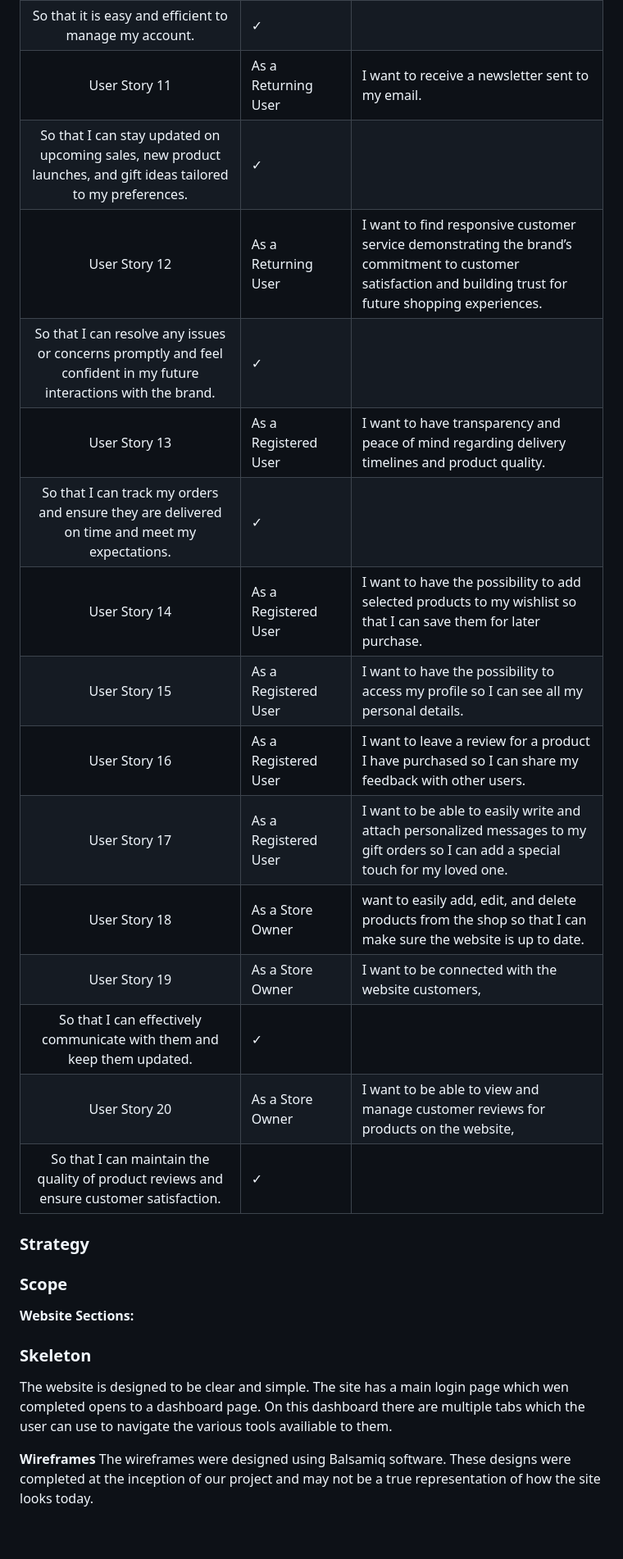
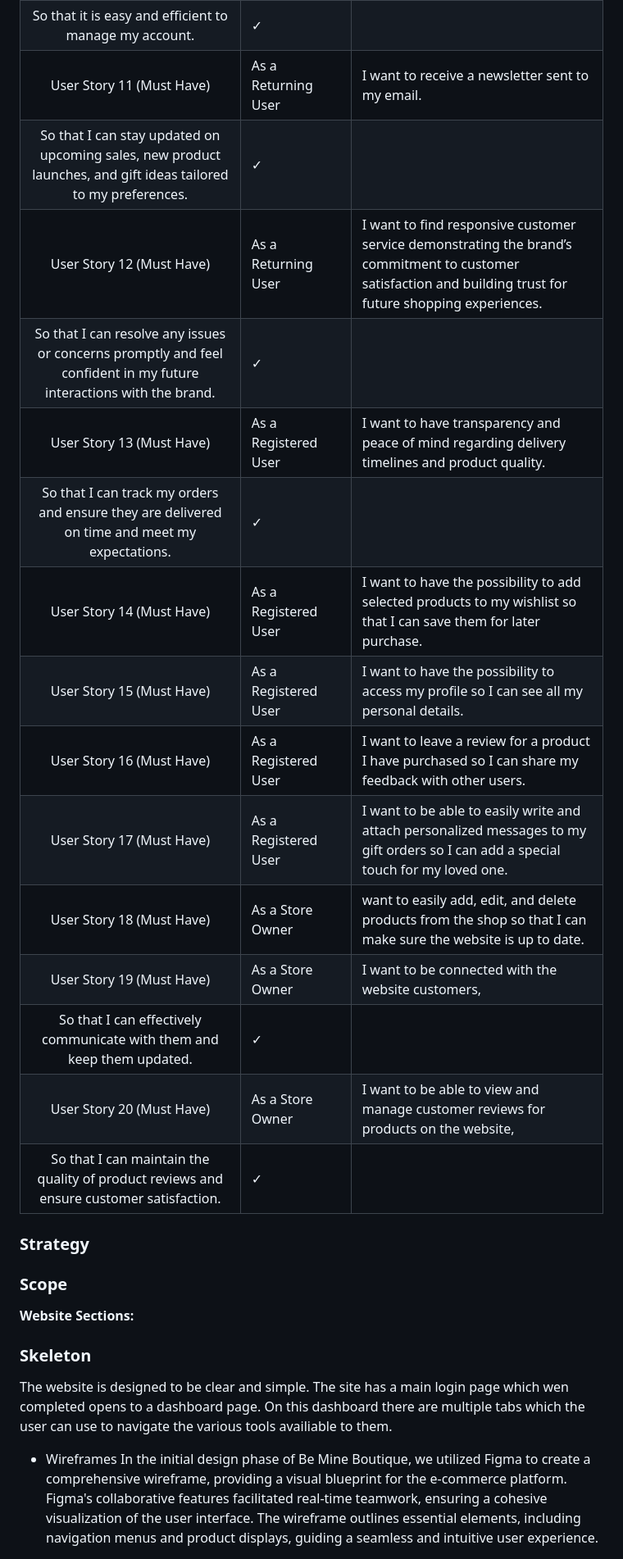
Before and after one commit to JesseRoss001/loveshop, a Markdown page: README.md, the part around the change printed below. Shown: that part at 82% size. GitHub-like rendering; blank space fills up the shorter version.

```diff
--- a/README.md
+++ b/README.md
@@ -123,34 +120,31 @@ So that it is convenient and efficient.| &check; |
 So that it is easy and efficient to manage my account. | &check; |
-| User Story 11 | As a Returning User | I want to receive a newsletter sent to my email.
+| User Story 11 (Must Have)| As a Returning User | I want to receive a newsletter sent to my email.
 So that I can stay updated on upcoming sales, new product launches, and gift ideas tailored to my preferences. | &check; |
-| User Story 12 | As a Returning User | I want to find responsive customer service demonstrating the brand’s commitment to customer satisfaction and building trust for future shopping experiences.
+| User Story 12 (Must Have)| As a Returning User | I want to find responsive customer service demonstrating the brand’s commitment to customer satisfaction and building trust for future shopping experiences.
 So that I can resolve any issues or concerns promptly and feel confident in my future interactions with the brand. | &check; |
-| User Story 13 | As a Registered User | I want to have transparency and peace of mind regarding delivery timelines and product quality.
+| User Story 13 (Must Have)| As a Registered User | I want to have transparency and peace of mind regarding delivery timelines and product quality.
 So that I can track my orders and ensure they are delivered on time and meet my expectations. | &check; |
-| User Story 14 | As a Registered User | I want to have the possibility to add selected products to my wishlist so that I can save them for later purchase. | &check; |
-| User Story 15 | As a Registered User | I want to have the possibility to access my profile so I can see all my personal details. | &check; |
-| User Story 16 | As a Registered User | I want to leave a review for a product I have purchased so I can share my feedback with other users. | &check; |
-| User Story 17 | As a Registered User | I want to be able to easily write and attach personalized messages to my gift orders so I can add a special touch for my loved one. | &check; |
-| User Story 18 | As a Store Owner |  want to easily add, edit, and delete products from the shop so that I can make sure the website is up to date. | &check; |
-| User Story 19 | As a Store Owner | I want to be connected with the website customers,
+| User Story 14 (Must Have)| As a Registered User | I want to have the possibility to add selected products to my wishlist so that I can save them for later purchase. | &check; |
+| User Story 15 (Must Have)| As a Registered User | I want to have the possibility to access my profile so I can see all my personal details. | &check; |
+| User Story 16 (Must Have)| As a Registered User | I want to leave a review for a product I have purchased so I can share my feedback with other users. | &check; |
+| User Story 17 (Must Have)| As a Registered User | I want to be able to easily write and attach personalized messages to my gift orders so I can add a special touch for my loved one. | &check; |
+| User Story 18 (Must Have)| As a Store Owner |  want to easily add, edit, and delete products from the shop so that I can make sure the website is up to date. | &check; |
+| User Story 19 (Must Have)| As a Store Owner | I want to be connected with the website customers,
 So that I can effectively communicate with them and keep them updated. | &check; |
-| User Story 20 | As a Store Owner | I want to be able to view and manage customer reviews for products on the website,
+| User Story 20 (Must Have)| As a Store Owner | I want to be able to view and manage customer reviews for products on the website,
 So that I can maintain the quality of product reviews and ensure customer satisfaction. | &check; |
+
 
 ### Strategy
 
-
 ### Scope
 
-
 **Website Sections:**
-
-
 
 
 ### Skeleton
 The website is designed to be clear and simple. The site has a main login page which wen completed opens to a dashboard page. On this dashboard there are multiple tabs which the user can use to navigate the various tools availiable to them.
 
-**Wireframes**
-The wireframes were designed using Balsamiq software. These designs were completed at the inception of our project and may not be a true representation of how the site looks today.
+-  Wireframes
+In the initial design phase of Be Mine Boutique, we utilized Figma to create a comprehensive wireframe, providing a visual blueprint for the e-commerce platform. Figma's collaborative features facilitated real-time teamwork, ensuring a cohesive visualization of the user interface. The wireframe outlines essential elements, including navigation menus and product displays, guiding a seamless and intuitive user experience.
 
```
Also changed, not shown: other parts of README.md (+80 -44 lines).
